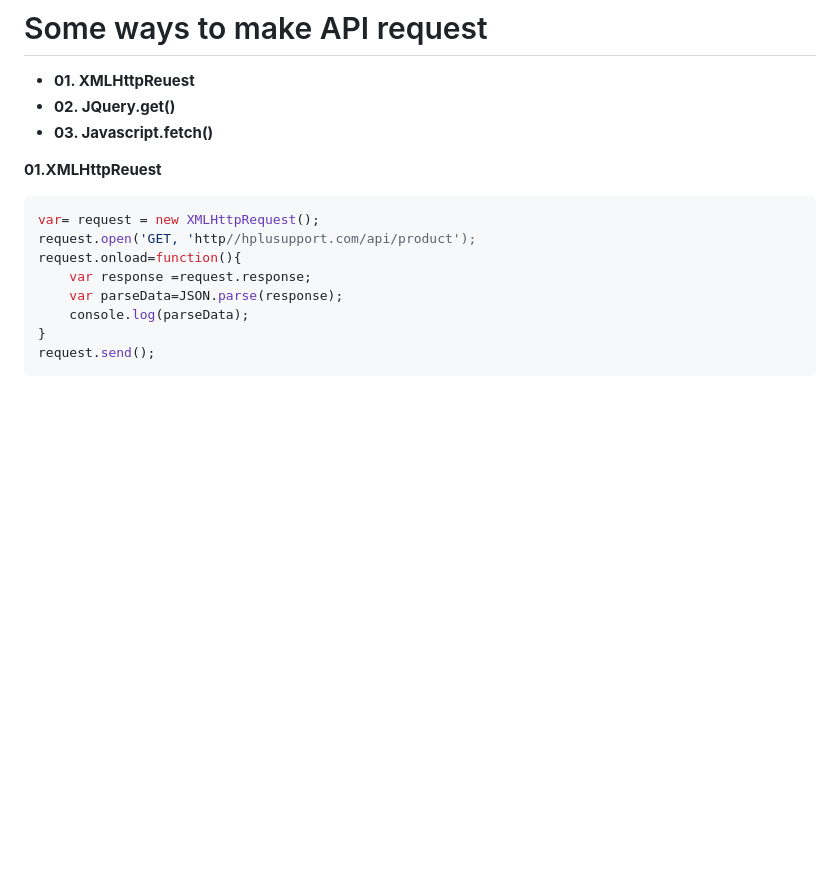
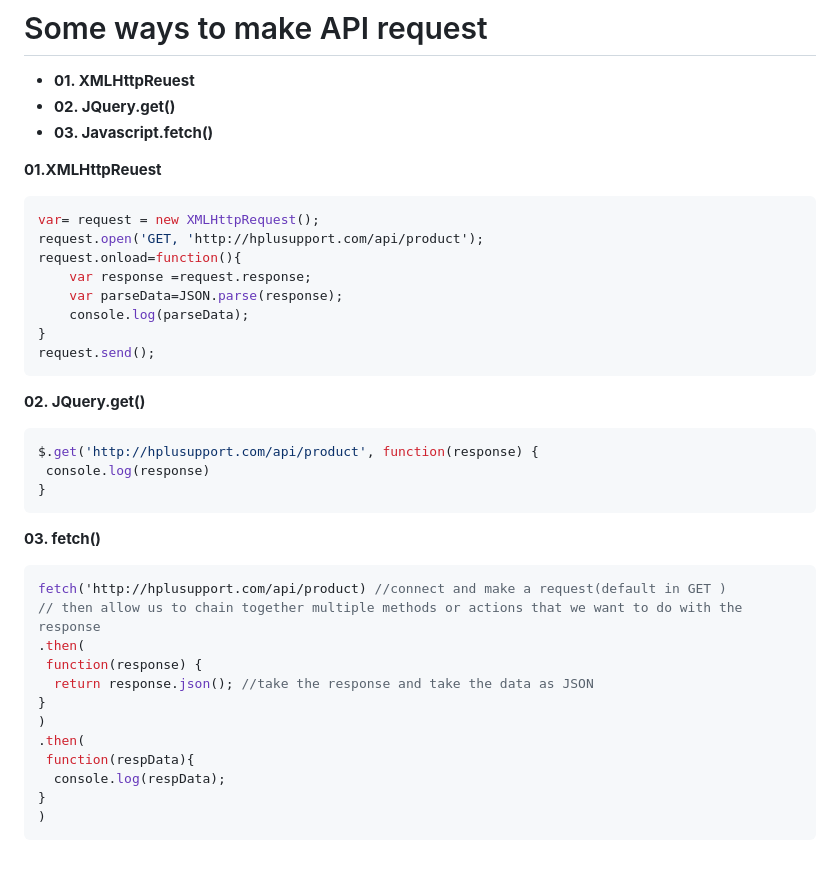
Before and after one commit to GayashanDeshapriya/Application-Programming-Interfaces-API, a Markdown page: README.md, the part around the change. GitHub-like rendering; blank space fills up the shorter version.

````diff
--- a/README.md
+++ b/README.md
@@ -112,7 +112,7 @@ Some common HTTP request methods correspond to the CRUD operations mentioned ear
 **01.XMLHttpReuest**
 ```javascript
 var= request = new XMLHttpRequest();
-request.open('GET, 'http//hplusupport.com/api/product');
+request.open('GET, 'http://hplusupport.com/api/product');
 request.onload=function(){
     var response =request.response;
     var parseData=JSON.parse(response);
@@ -120,3 +120,24 @@ request.onload=function(){
 }
 request.send();
 ```
+**02. JQuery.get()**
+```javascript
+$.get('http://hplusupport.com/api/product', function(response) {
+ console.log(response)
+}
+```
+**03. fetch()**
+```javascript
+fetch('http://hplusupport.com/api/product) //connect and make a request(default in GET )
+// then allow us to chain together multiple methods or actions that we want to do with the response
+.then(
+ function(response) {
+  return response.json(); //take the response and take the data as JSON
+}
+)
+.then(
+ function(respData){
+  console.log(respData);
+}
+)
+```
````
